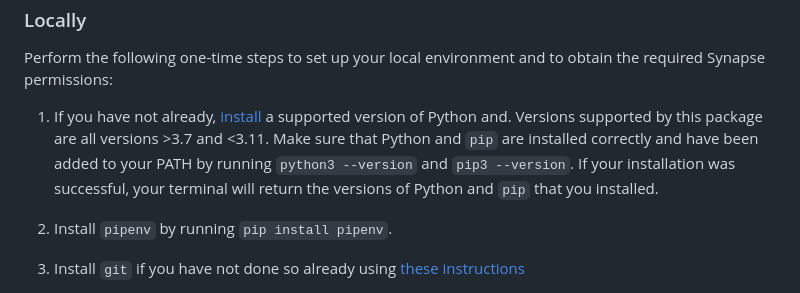
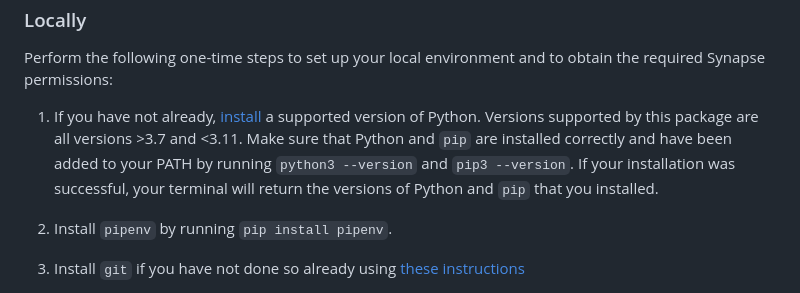
Before and after one commit to Sage-Bionetworks/agora-data-tools, a Markdown page: README.md, the part around the change. Rendered like a GitHub page.

Commit message:
fixes README typo

```diff
--- a/README.md
+++ b/README.md
@@ -62,7 +62,7 @@ Your configured Synapse credentials can be used to run this package both locally
 ### Locally
 Perform the following one-time steps to set up your local environment and to obtain the required Synapse permissions:
 
-1. If you have not already, [install](https://cloud.google.com/python/docs/setup) a supported version of Python and. Versions supported by this package are all versions >3.7 and <3.11. Make sure that Python and `pip` are installed correctly and have been added to your PATH by running `python3 --version` and `pip3 --version`. If your installation was successful, your terminal will return the versions of Python and `pip` that you installed.
+1. If you have not already, [install](https://cloud.google.com/python/docs/setup) a supported version of Python. Versions supported by this package are all versions >3.7 and <3.11. Make sure that Python and `pip` are installed correctly and have been added to your PATH by running `python3 --version` and `pip3 --version`. If your installation was successful, your terminal will return the versions of Python and `pip` that you installed.
 
 2. Install `pipenv` by running `pip install pipenv`.
 
```
